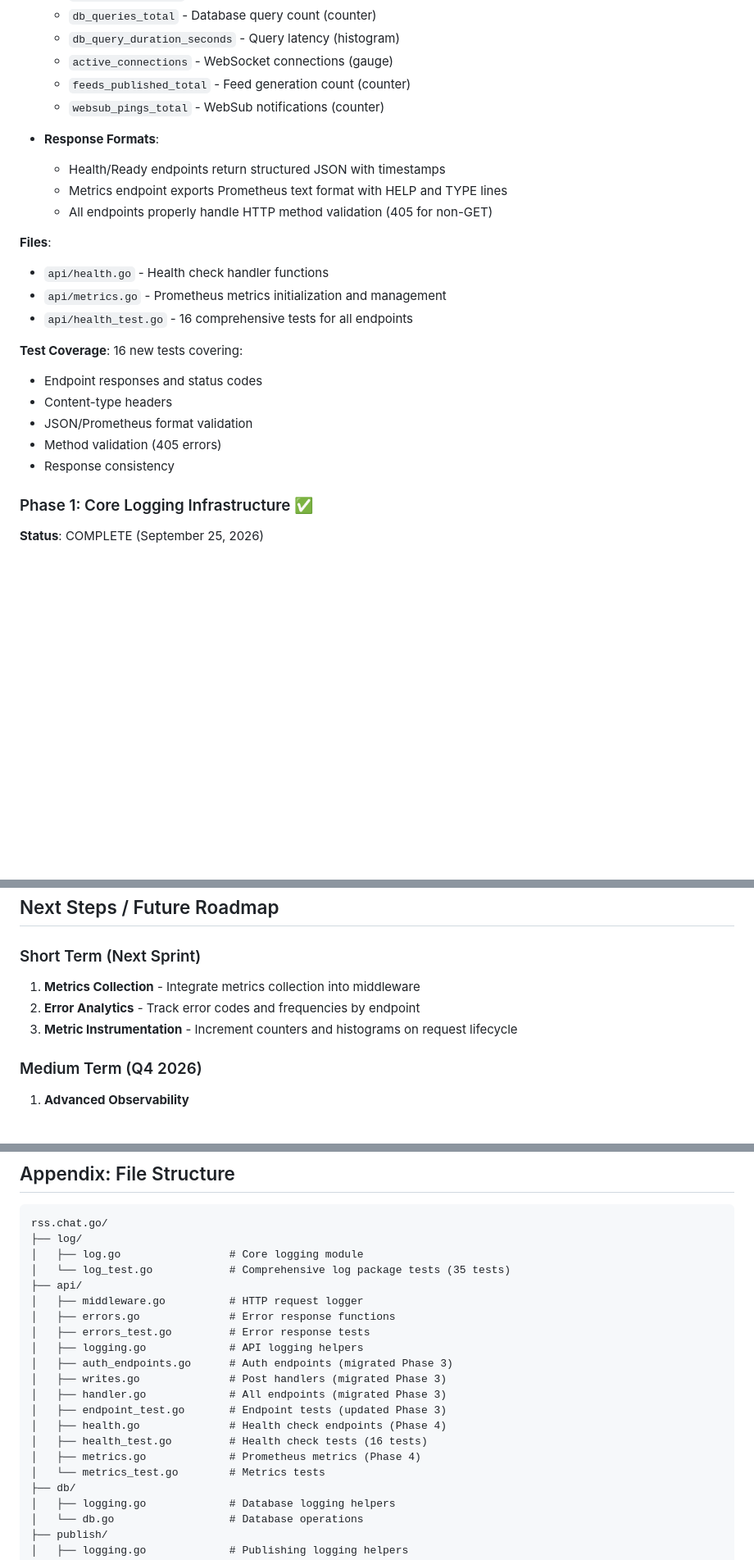
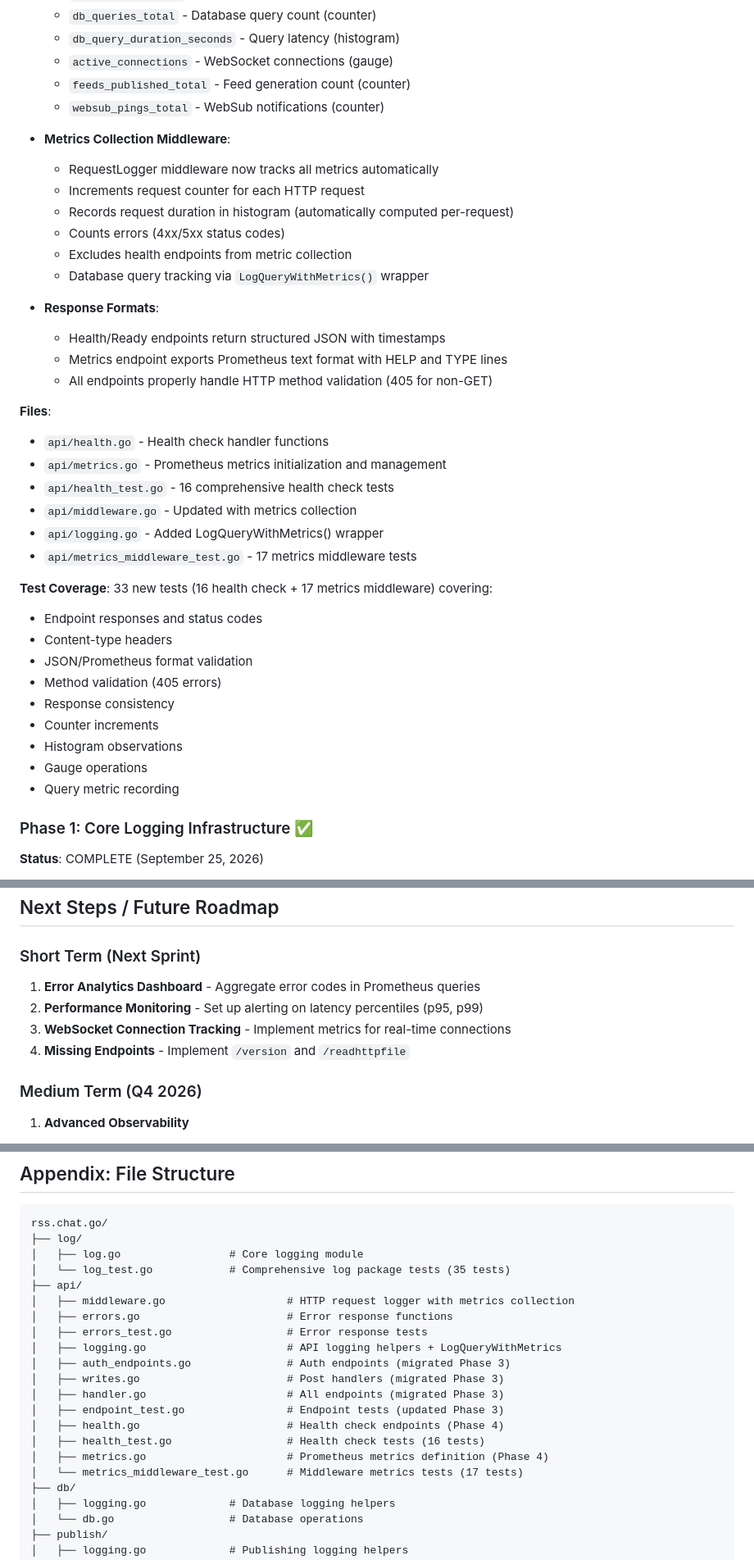
Before and after one commit to roberte3/rss.chat.go, a Markdown page: PROJECT_STATUS.md, 3 parts joined by grey strips. Shown at 82% size. GitHub-like rendering; blank space fills up the shorter version.

Commit message:
docs: Update project status for metrics collection middleware
- Metrics collection middleware fully implemented and tested
- Total tests now 615+ (33 new tests for Phase 4)
- RequestLogger now tracks HTTP requests, duration, errors
- Database queries tracked via LogQueryWithMetrics wrapper
- Updated roadmap to reflect completed metrics work
- Next steps: error analytics, performance monitoring, WebSocket tracking

Co-Authored-By: Claude Haiku 4.5 <noreply@anthropic.com>

```diff
--- a/PROJECT_STATUS.md
+++ b/PROJECT_STATUS.md
@@ -38,6 +38,14 @@ rss.chat.go is a Go port of Dave Winer's RSS.Chat platform. The project has comp
   - `feeds_published_total` - Feed generation count (counter)
   - `websub_pings_total` - WebSub notifications (counter)
 
+- **Metrics Collection Middleware**:
+  - RequestLogger middleware now tracks all metrics automatically
+  - Increments request counter for each HTTP request
+  - Records request duration in histogram (automatically computed per-request)
+  - Counts errors (4xx/5xx status codes)
+  - Excludes health endpoints from metric collection
+  - Database query tracking via `LogQueryWithMetrics()` wrapper
+
 - **Response Formats**:
   - Health/Ready endpoints return structured JSON with timestamps
   - Metrics endpoint exports Prometheus text format with HELP and TYPE lines
@@ -46,14 +54,21 @@ rss.chat.go is a Go port of Dave Winer's RSS.Chat platform. The project has comp
 **Files**:
 - `api/health.go` - Health check handler functions
 - `api/metrics.go` - Prometheus metrics initialization and management
-- `api/health_test.go` - 16 comprehensive tests for all endpoints
+- `api/health_test.go` - 16 comprehensive health check tests
+- `api/middleware.go` - Updated with metrics collection
+- `api/logging.go` - Added LogQueryWithMetrics() wrapper
+- `api/metrics_middleware_test.go` - 17 metrics middleware tests
 
-**Test Coverage**: 16 new tests covering:
+**Test Coverage**: 33 new tests (16 health check + 17 metrics middleware) covering:
 - Endpoint responses and status codes
 - Content-type headers
 - JSON/Prometheus format validation
 - Method validation (405 errors)
 - Response consistency
+- Counter increments
+- Histogram observations
+- Gauge operations
+- Query metric recording
 
 ### Phase 1: Core Logging Infrastructure ✅
 **Status**: COMPLETE (September 25, 2026)
@@ -338,9 +353,10 @@ c755066 - Logging Phase 2: Integrate structured logging
 ## Next Steps / Future Roadmap
 
 ### Short Term (Next Sprint)
-1. **Metrics Collection** - Integrate metrics collection into middleware
-2. **Error Analytics** - Track error codes and frequencies by endpoint
-3. **Metric Instrumentation** - Increment counters and histograms on request lifecycle
+1. **Error Analytics Dashboard** - Aggregate error codes in Prometheus queries
+2. **Performance Monitoring** - Set up alerting on latency percentiles (p95, p99)
+3. **WebSocket Connection Tracking** - Implement metrics for real-time connections
+4. **Missing Endpoints** - Implement `/version` and `/readhttpfile`
 
 ### Medium Term (Q4 2026)
 1. **Advanced Observability**
@@ -405,18 +421,18 @@ rss.chat.go/
 │   ├── log.go                 # Core logging module
 │   └── log_test.go            # Comprehensive log package tests (35 tests)
 ├── api/
-│   ├── middleware.go          # HTTP request logger
-│   ├── errors.go              # Error response functions
-│   ├── errors_test.go         # Error response tests
-│   ├── logging.go             # API logging helpers
-│   ├── auth_endpoints.go      # Auth endpoints (migrated Phase 3)
-│   ├── writes.go              # Post handlers (migrated Phase 3)
-│   ├── handler.go             # All endpoints (migrated Phase 3)
-│   ├── endpoint_test.go       # Endpoint tests (updated Phase 3)
-│   ├── health.go              # Health check endpoints (Phase 4)
-│   ├── health_test.go         # Health check tests (16 tests)
-│   ├── metrics.go             # Prometheus metrics (Phase 4)
-│   └── metrics_test.go        # Metrics tests
+│   ├── middleware.go                   # HTTP request logger with metrics collection
+│   ├── errors.go                       # Error response functions
+│   ├── errors_test.go                  # Error response tests
+│   ├── logging.go                      # API logging helpers + LogQueryWithMetrics
+│   ├── auth_endpoints.go               # Auth endpoints (migrated Phase 3)
+│   ├── writes.go                       # Post handlers (migrated Phase 3)
+│   ├── handler.go                      # All endpoints (migrated Phase 3)
+│   ├── endpoint_test.go                # Endpoint tests (updated Phase 3)
+│   ├── health.go                       # Health check endpoints (Phase 4)
+│   ├── health_test.go                  # Health check tests (16 tests)
+│   ├── metrics.go                      # Prometheus metrics definition (Phase 4)
+│   └── metrics_middleware_test.go      # Middleware metrics tests (17 tests)
 ├── db/
 │   ├── logging.go             # Database logging helpers
 │   └── db.go                  # Database operations
```
Also changed, not shown: other parts of PROJECT_STATUS.md (+6 -6 lines).
